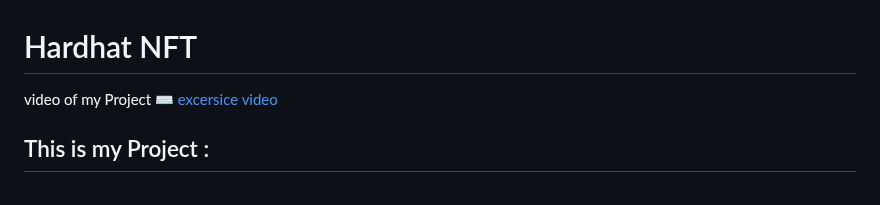
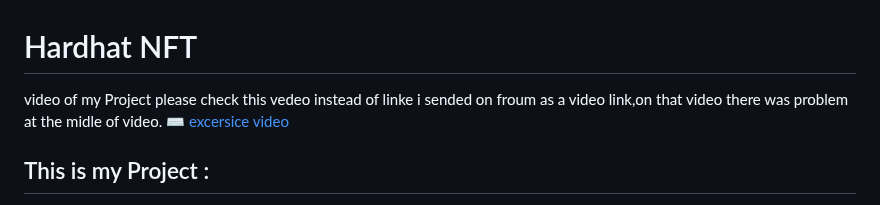
Before and after one commit to somos678/NFT-smartcontracts, a Markdown page: README.md, the part around one of its changes. GitHub-like rendering.

```diff
--- a/README.md
+++ b/README.md
@@ -1,7 +1,8 @@
 # Hardhat NFT
 
 video of my Project
-[ ⌨️ excersice video](https://drive.google.com/file/d/1h3vgblxvR5CT5Fp2axd0KKHz9l250eLY/view?usp=drive_link)
+please check this vedeo instead of linke i sended on froum as a video link,on that video there was problem at the midle of video.
+[ ⌨️ excersice video](https://drive.google.com/file/d/1k4Z6slNmyRDVzKyBUIxGrX5KNTKgFYeE/view?usp=drive_link)
 
 ## This is my Project :
    my IDEA :
```
Also changed, not shown: other parts of README.md (+1 -1 lines).
